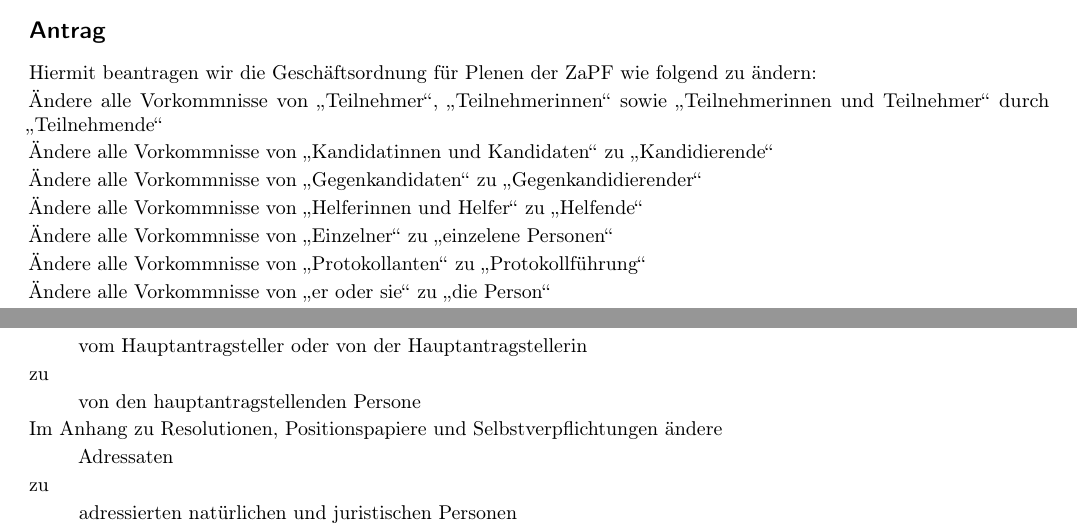
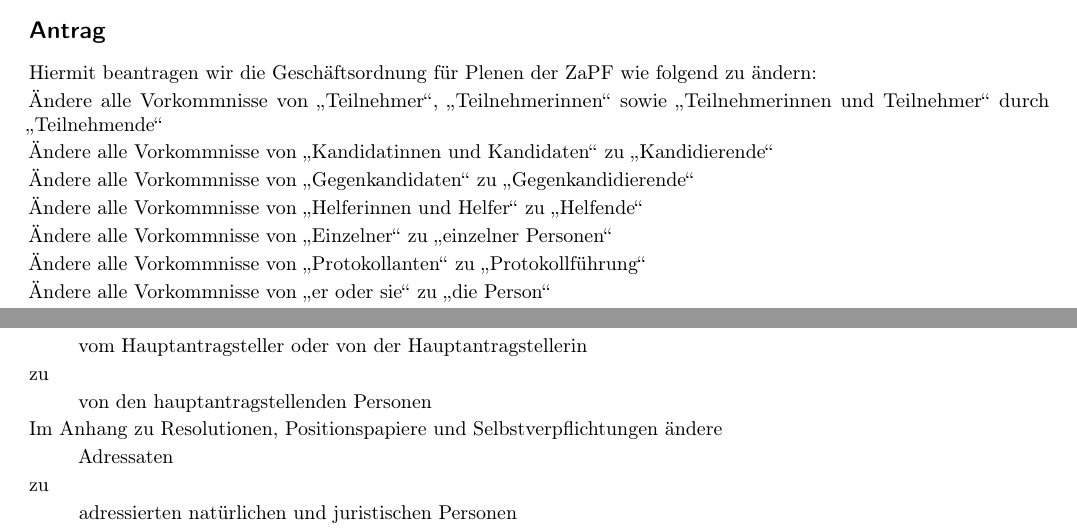
Before and after one commit to scattenlaeufer/ZaPF_Resos, a LaTeX document (wise18/goaenderung/go_geschlechterneutrale_sprache.tex): two parts of the page, joined at a grey line, cut so that both start at the same text. Compiled offline with pdfLaTeX.

Commit message:
Typos in GO-änderung gefixt

```diff
--- a/wise18/goaenderung/go_geschlechterneutrale_sprache.tex
+++ b/wise18/goaenderung/go_geschlechterneutrale_sprache.tex
@@ -39,11 +39,11 @@
 
 Ändere alle Vorkommnisse von \glqq{}Kandidatinnen und Kandidaten\grqq{} zu \glqq{}Kandidierende\grqq{}
 
-Ändere alle Vorkommnisse von \glqq{}Gegenkandidaten\grqq{} zu \glqq{}Gegenkandidierender\grqq{}
+Ändere alle Vorkommnisse von \glqq{}Gegenkandidaten\grqq{} zu \glqq{}Gegenkandidierende\grqq{}
 
 Ändere alle Vorkommnisse von \glqq{}Helferinnen und Helfer\grqq{} zu \glqq{}Helfende\grqq{}
 
-Ändere alle Vorkommnisse von \glqq{}Einzelner\grqq{} zu \glqq{}einzelene Personen\grqq{}
+Ändere alle Vorkommnisse von \glqq{}Einzelner\grqq{} zu \glqq{}einzelner Personen\grqq{}
 
 Ändere alle Vorkommnisse von \glqq{}Protokollanten\grqq{} zu \glqq{}Protokollführung\grqq{}
 
@@ -96,7 +96,7 @@
 \end{quote}
 zu
 \begin{quote}
-    von den hauptantragstellenden Persone
+    von den hauptantragstellenden Personen
 \end{quote}
 
 Im Anhang zu Resolutionen, Positionspapiere und Selbstverpflichtungen ändere
```
Also changed, not shown: wise18/goaenderung/go_geschlechterneutrale_sprache.pdf.
